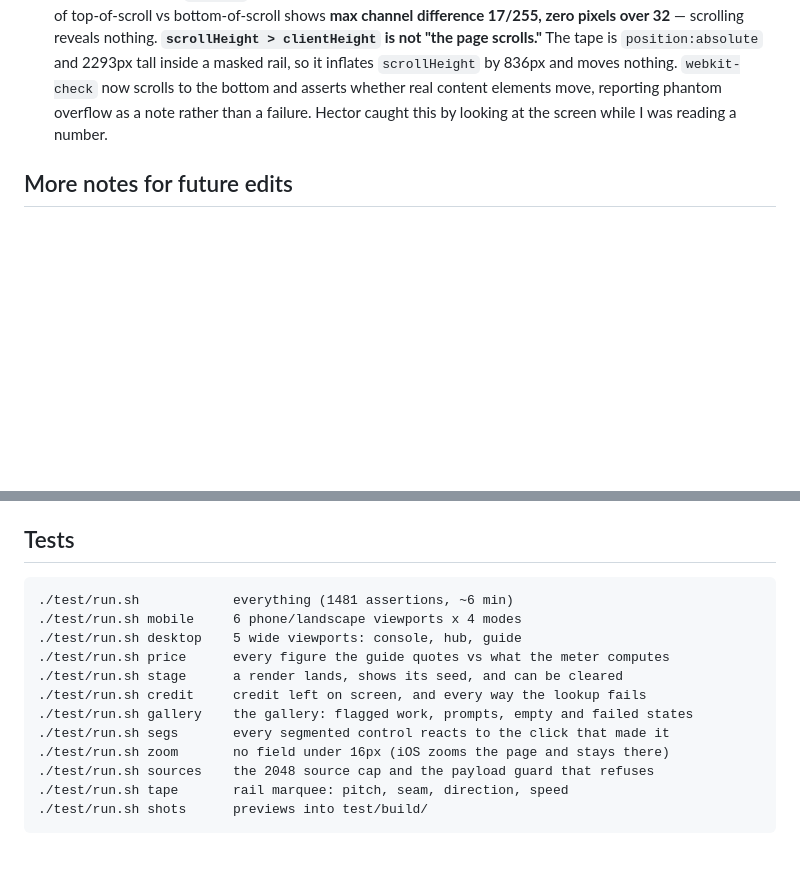
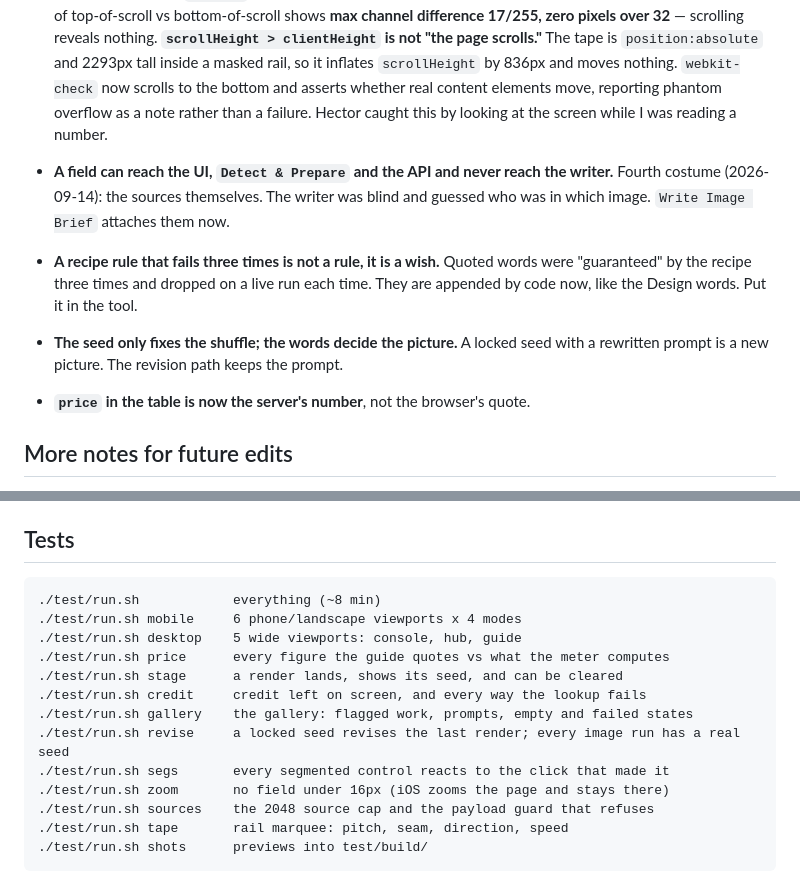
Before and after one commit to hectorfsv/render-rig, a Markdown page: README.md, 2 parts joined by grey strips. GitHub-like rendering; blank space fills up the shorter version.

Commit message:
README: start-here for 2026-09-14 (seeing writer, revisions, quoted words, NB2 measured)
Co-Authored-By: Claude Fable 5.1 <noreply@anthropic.com>

````diff
--- a/README.md
+++ b/README.md
@@ -376,6 +328,16 @@ the lip. **Landscape** splits side by side.
   overflow as a note rather than a failure. Hector caught this by looking at the
   screen while I was reading a number.
 
+- **A field can reach the UI, `Detect & Prepare` and the API and never reach the
+  writer.** Fourth costume (2026-09-14): the sources themselves. The writer was blind
+  and guessed who was in which image. `Write Image Brief` attaches them now.
+- **A recipe rule that fails three times is not a rule, it is a wish.** Quoted words
+  were "guaranteed" by the recipe three times and dropped on a live run each time.
+  They are appended by code now, like the Design words. Put it in the tool.
+- **The seed only fixes the shuffle; the words decide the picture.** A locked seed
+  with a rewritten prompt is a new picture. The revision path keeps the prompt.
+- **`price` in the table is now the server's number**, not the browser's quote.
+
 ## More notes for future edits
 
 - **Every request is a CORS "simple" request on purpose.** Both POSTs send
@@ -427,13 +389,14 @@ Full narrative: `../../research/kling-render-rig-redesign.md`.
 ## Tests
 
 ```
-./test/run.sh            everything (1481 assertions, ~6 min)
+./test/run.sh            everything (~8 min)
 ./test/run.sh mobile     6 phone/landscape viewports x 4 modes
 ./test/run.sh desktop    5 wide viewports: console, hub, guide
 ./test/run.sh price      every figure the guide quotes vs what the meter computes
 ./test/run.sh stage      a render lands, shows its seed, and can be cleared
 ./test/run.sh credit     credit left on screen, and every way the lookup fails
 ./test/run.sh gallery    the gallery: flagged work, prompts, empty and failed states
+./test/run.sh revise     a locked seed revises the last render; every image run has a real seed
 ./test/run.sh segs       every segmented control reacts to the click that made it
 ./test/run.sh zoom       no field under 16px (iOS zooms the page and stays there)
 ./test/run.sh sources    the 2048 source cap and the payload guard that refuses
````
Also changed, not shown: other parts of README.md (+34 -82 lines).
